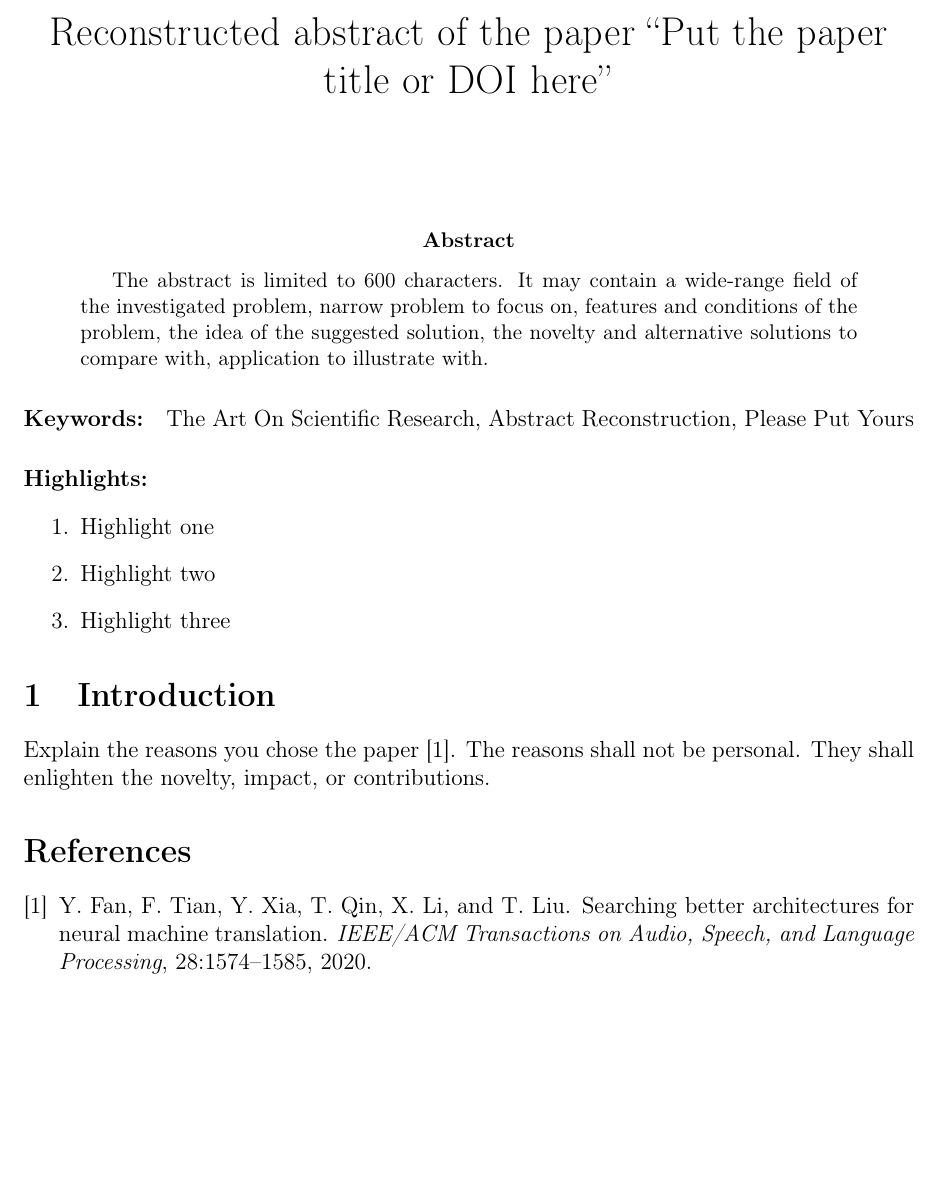
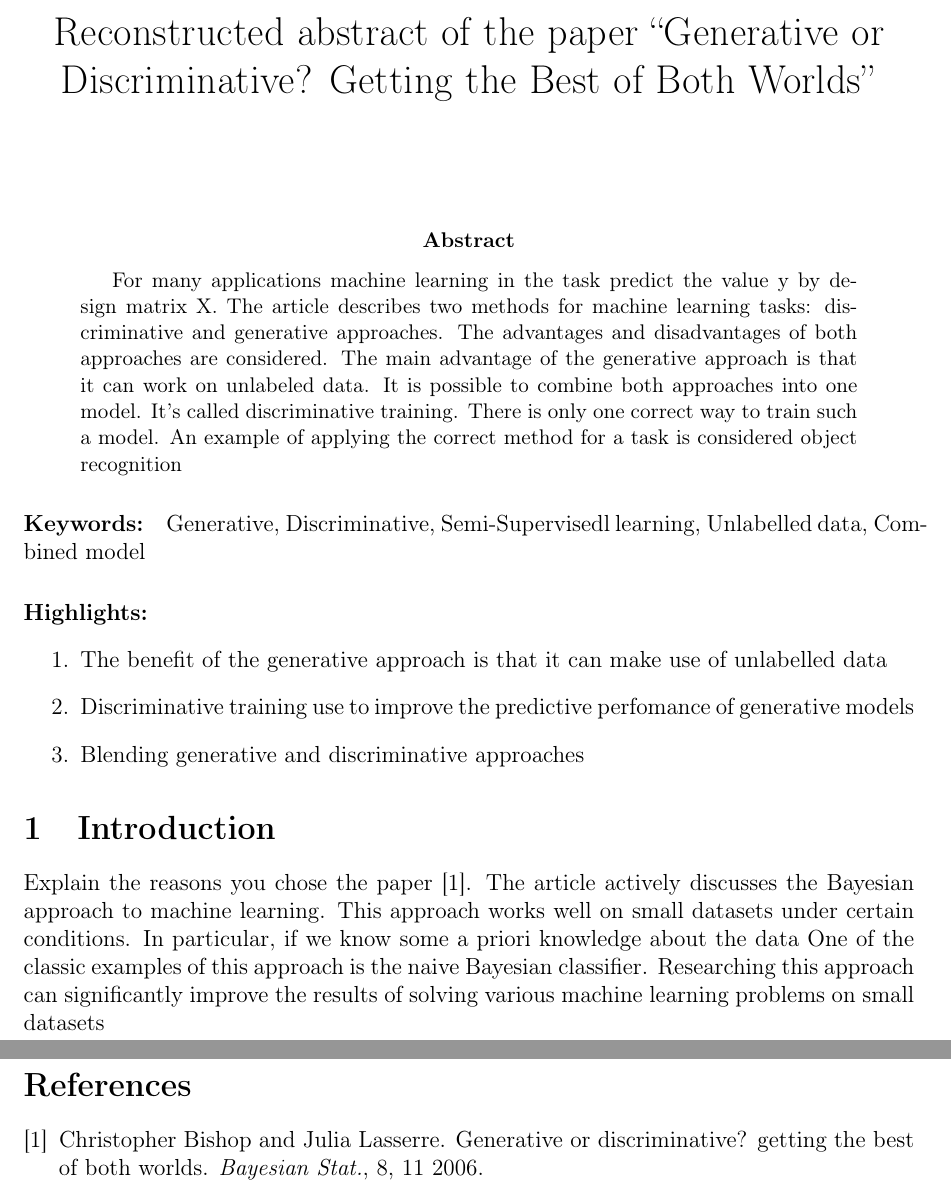
Before and after one commit to infamax/The-Art-of-Scientific-Research, a LaTeX paper (Name-Step-1.tex): part of the page before the commit and two parts of pages 1 and 2 of 2 after it, the two joined at a grey line, cut so that both start at the same text, the shorter picture padded with empty space. Compiled offline with pdfLaTeX.

Commit message:
Added first step completed

```diff
--- a/Name-Step-1.tex
+++ b/Name-Step-1.tex
@@ -4,26 +4,32 @@
 \usepackage{amsmath,amsfonts,amssymb}
 \usepackage{graphicx}
 \usepackage{a4wide}
-\title{Reconstructed abstract of the paper ``Put the paper title or DOI here''}
+\title{Reconstructed abstract of the paper ``Generative or Discriminative? Getting the Best of Both Worlds''}
 %\author{not specified, not necessary here}
 \date{}
 \begin{document}
 \maketitle
 
 \begin{abstract}
-The abstract is limited to 600 characters. It may contain a wide-range field of the investigated problem, narrow problem to focus on, features and conditions of the problem, the idea of the suggested solution, the novelty and alternative solutions to compare with, application to illustrate with.
+For many applications machine learning in the task predict the value y by design matrix X. The article
+describes two methods for machine learning tasks: discriminative and generative approaches. The advantages and disadvantages of both approaches
+are considered. The main advantage of the generative approach is that it can work on unlabeled data. It is possible to combine both approaches into one model.
+It's called discriminative training. There is only one correct way to train such a model. An example of applying the correct method for a task is considered
+object recognition
 \end{abstract}
-\paragraph{Keywords:} The Art On Scientific Research, Abstract Reconstruction, Please Put Yours
+\paragraph{Keywords:} Generative, Discriminative, Semi-Supervisedl learning, Unlabelled data, Combined model
 
 \paragraph{Highlights:}
 \begin{enumerate}
-\item Highlight one
-\item Highlight two
-\item Highlight three
+\item The benefit of the generative approach is that it can make use of unlabelled data
+\item Discriminative training use to improve the predictive perfomance of generative models
+\item Blending generative and discriminative approaches
 \end{enumerate}
 
 \section{Introduction}
-Explain the reasons you chose the paper~\cite{9095246}. The reasons shall not be personal. They shall enlighten the novelty, impact, or contributions.
+Explain the reasons you chose the paper~\cite{homework_article}. The article actively discusses the Bayesian approach to machine learning.
+This approach works well on small datasets under certain conditions. In particular, if we know some a priori knowledge about the data
+One of the classic examples of this approach is the naive Bayesian classifier. Researching this approach can significantly improve the results of solving various machine learning problems on small datasets
 %\begin{figure}
 %\includegraphics[scale=0.35]{SVD_derint}
 %\caption{A rigorous description of what the reader sees on the plot and the consequences of the shown result}
```
Also changed, not shown: Name-theArt.bib (+10 -0 lines), Name-Step-1.pdf.
